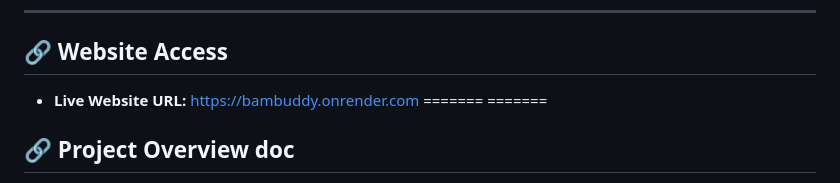
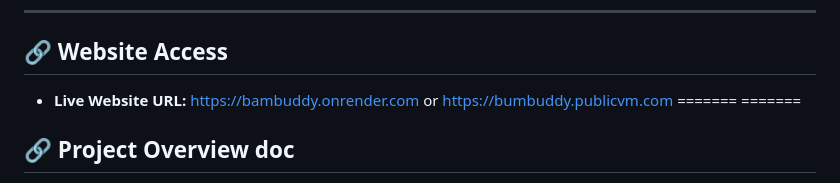
Before and after one commit to duybao1410/Bambuddy-Web-Application, a Markdown page: README.md, the part around the change. Drawn GitHub-style.

Commit message:
Update live website URL in README
Added an alternative URL for the live website.

```diff
--- a/README.md
+++ b/README.md
@@ -8,7 +8,7 @@ It provides a tour booking system, management dashboards, and a forum for discus
 
 ## 🔗 Website Access
 
-- **Live Website URL:** [https://bambuddy.onrender.com](https://bambuddy.onrender.com)
+- **Live Website URL:** [https://bambuddy.onrender.com](https://bambuddy.onrender.com) or https://bumbuddy.publicvm.com
 =======
 =======
 
```
